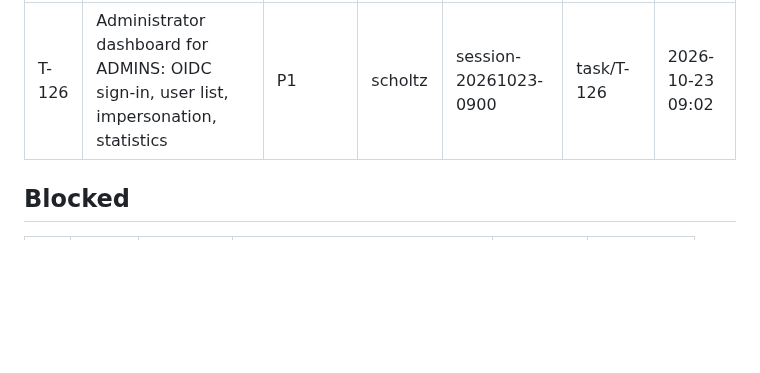
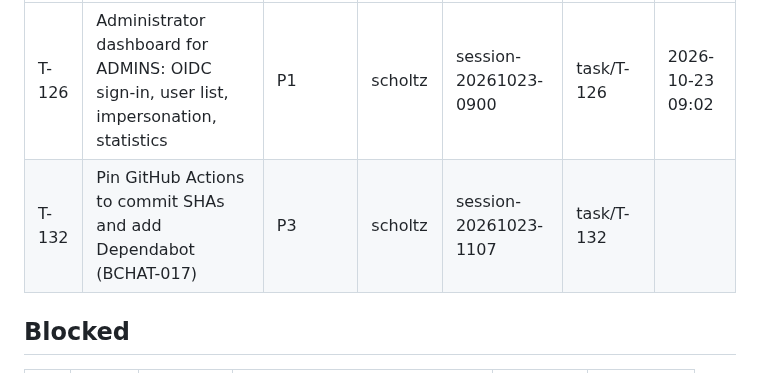
Before and after one commit to scholtz/biatec-chat, a Markdown page: kanban/BOARD.md, the part around one of its changes. GitHub-like rendering; blank space fills up the shorter version.

Commit message:
kanban: scholtz takes and claims T-132
Co-Authored-By: Claude Sonnet 5.5 <noreply@anthropic.com>

```diff
--- a/kanban/BOARD.md
+++ b/kanban/BOARD.md
@@ -15,6 +15,7 @@ Updated: 2026-10-23 11:05 · Tasks: 131 total · backlog 0 · in-progress 1 · b
 | ID | Title | Priority | Taken by | Owner | Branch | Since |
 |---|---|---|---|---|---|---|
 | T-126 | Administrator dashboard for ADMINS: OIDC sign-in, user list, impersonation, statistics | P1 | scholtz | session-20261023-0900 | task/T-126 | 2026-10-23 09:02 |
+| T-132 | Pin GitHub Actions to commit SHAs and add Dependabot (BCHAT-017) | P3 | scholtz | session-20261023-1107 | task/T-132 |  |
 
 ## Blocked
 
```
Also changed, not shown: other parts of kanban/BOARD.md (+2 -2 lines), kanban/tasks/T-132-bchat-017-pin-github-actions.md (added, +66 -0 lines).
